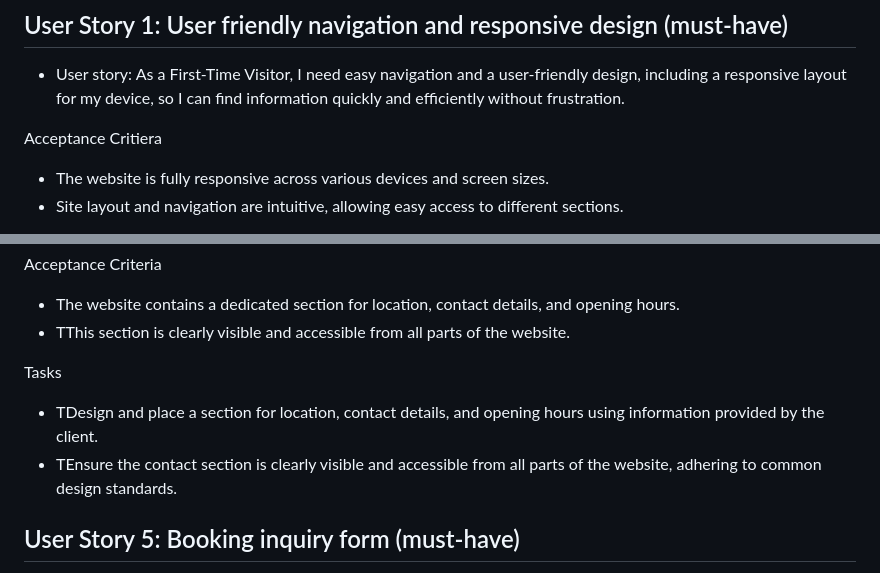
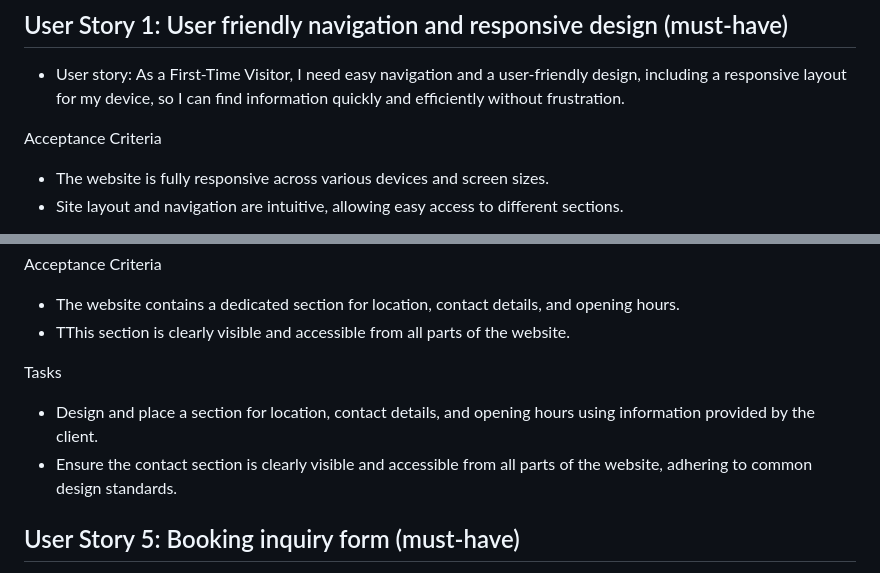
Before and after one commit to AJGreaves/boardwalk-games-content-creation, a Markdown page: resources/full-user-stories.md, 2 parts joined by grey strips. Rendered like a GitHub page.

Commit message:
Fix pesky typos

```diff
--- a/resources/full-user-stories.md
+++ b/resources/full-user-stories.md
@@ -3,7 +3,7 @@
 ## User Story 1: User friendly navigation and responsive design (must-have)
 - User story: As a First-Time Visitor, I need easy navigation and a user-friendly design, including a responsive layout for my device, so I can find information quickly and efficiently without frustration.
 
-Acceptance Critiera
+Acceptance Criteria
 - The website is fully responsive across various devices and screen sizes.
 - Site layout and navigation are intuitive, allowing easy access to different sections.
 
@@ -50,8 +50,8 @@ Acceptance Criteria
 
 Tasks
 
-- TDesign and place a section for location, contact details, and opening hours using information provided by the client.
-- TEnsure the contact section is clearly visible and accessible from all parts of the website, adhering to common design standards.
+- Design and place a section for location, contact details, and opening hours using information provided by the client.
+- Ensure the contact section is clearly visible and accessible from all parts of the website, adhering to common design standards.
 
 ## User Story 5: Booking inquiry form (must-have)
 
```
Also changed, not shown: resources/02-01-02-project-planning-user-stories.md (+1 -1 lines).
